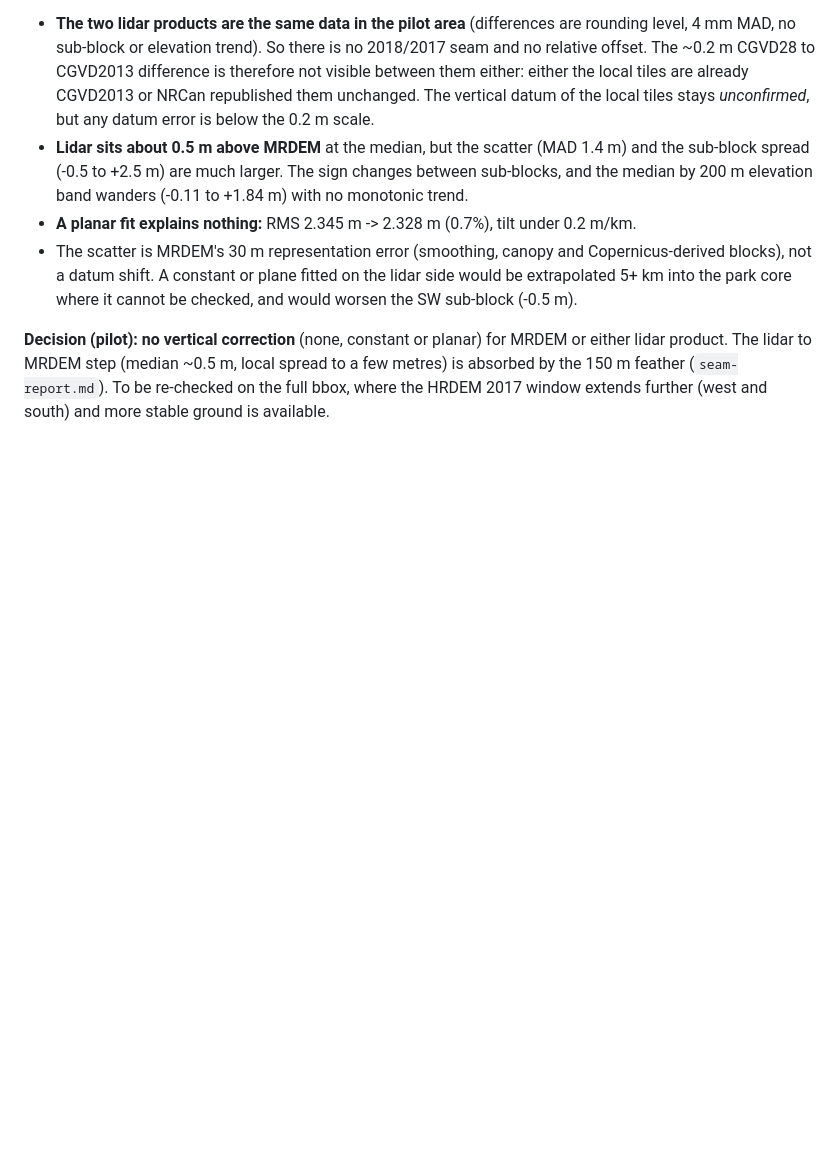
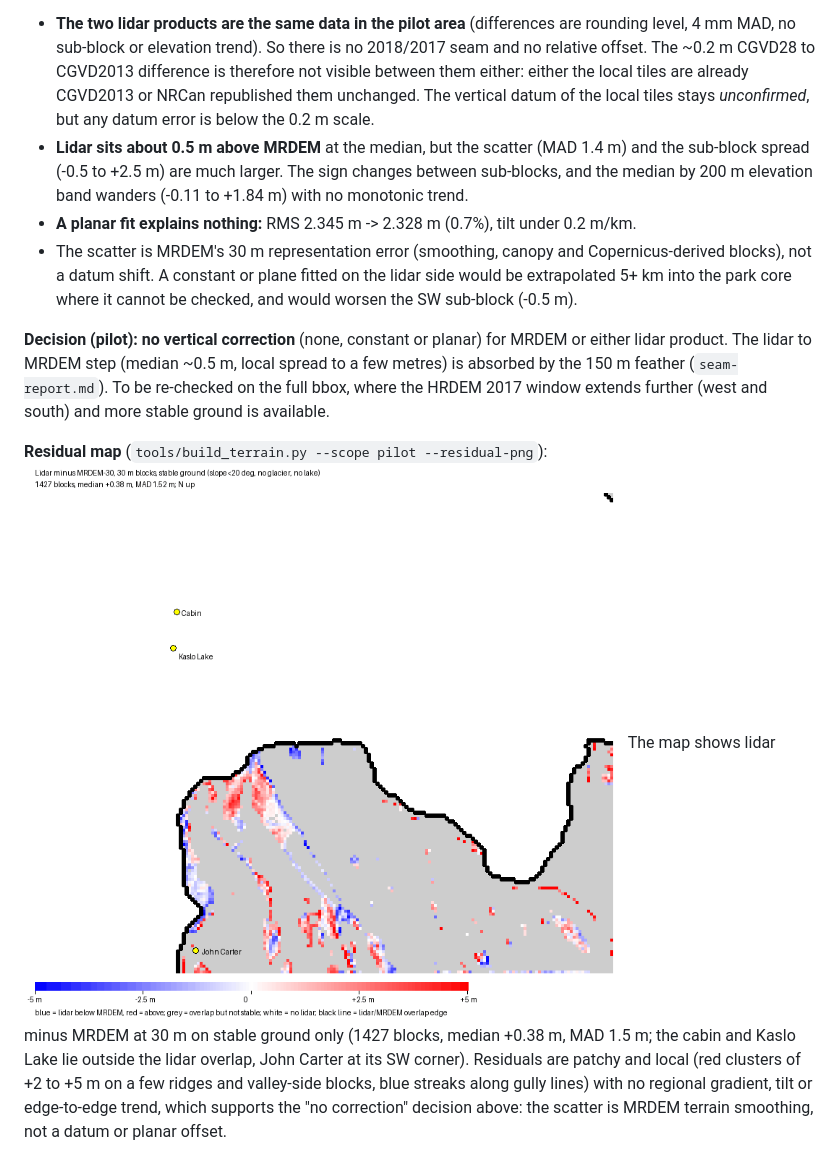
Before and after one commit to scarrj/kokanee, a Markdown page: docs/decisions/vertical-datum.md, the part around the change. Rendered like a GitHub page; pictures changed too: docs/decisions/residuals.png (added); blank space fills up the shorter version.

Commit message:
WS1: lidar-MRDEM residual map (--residual-png); patchy, no trend, no correction
Co-Authored-By: Claude Opus 5.5 <noreply@anthropic.com>

```diff
--- a/docs/decisions/vertical-datum.md
+++ b/docs/decisions/vertical-datum.md
@@ -39,3 +39,6 @@ Findings:
 - The scatter is MRDEM's 30 m representation error (smoothing, canopy and Copernicus-derived blocks), not a datum shift. A constant or plane fitted on the lidar side would be extrapolated 5+ km into the park core where it cannot be checked, and would worsen the SW sub-block (-0.5 m).
 
 **Decision (pilot): no vertical correction** (none, constant or planar) for MRDEM or either lidar product. The lidar to MRDEM step (median ~0.5 m, local spread to a few metres) is absorbed by the 150 m feather (`seam-report.md`). To be re-checked on the full bbox, where the HRDEM 2017 window extends further (west and south) and more stable ground is available.
+
+**Residual map** (`tools/build_terrain.py --scope pilot --residual-png`): ![Lidar minus MRDEM residuals on stable ground, +/-5 m](residuals.png)
+The map shows lidar minus MRDEM at 30 m on stable ground only (1427 blocks, median +0.38 m, MAD 1.5 m; the cabin and Kaslo Lake lie outside the lidar overlap, John Carter at its SW corner). Residuals are patchy and local (red clusters of +2 to +5 m on a few ridges and valley-side blocks, blue streaks along gully lines) with no regional gradient, tilt or edge-to-edge trend, which supports the "no correction" decision above: the scatter is MRDEM terrain smoothing, not a datum or planar offset.
```
Also changed, not shown: 1 other file.
